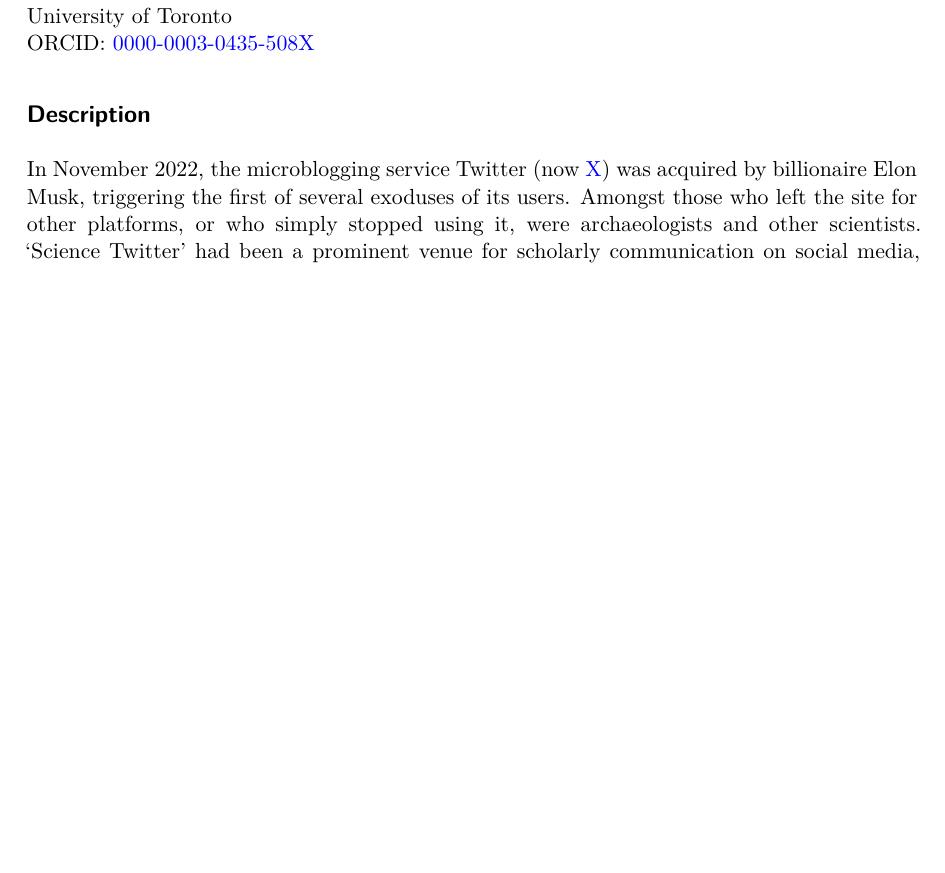
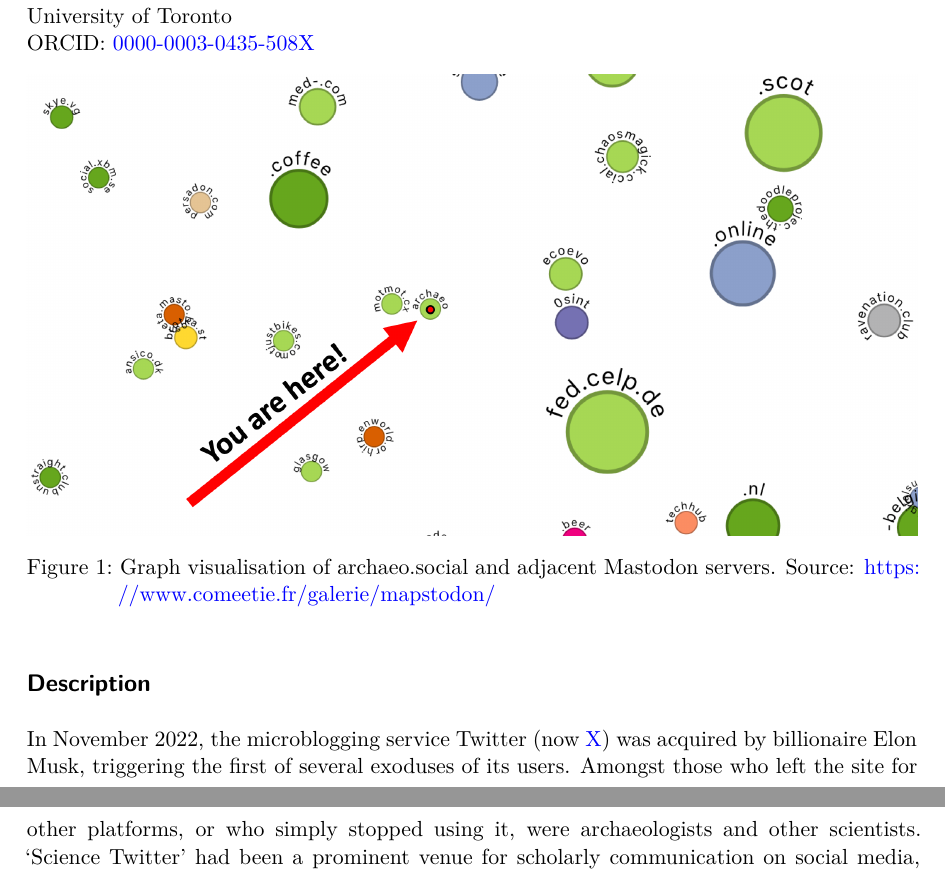
Before and after one commit to archaeo-social/archeofoss23_fediverse, a Quarto document (archeofoss23_fediverse_abstract.qmd): part of page 1 of 2 before the commit and two parts of pages 1 and 2 of 2 after it, the two joined at a grey line, cut so that both start at the same text, the shorter picture padded with empty space. The pictures show the output file archeofoss23_fediverse_abstract.pdf that the author committed with the source.

Commit message:
Add image

```diff
--- a/archeofoss23_fediverse_abstract.qmd
+++ b/archeofoss23_fediverse_abstract.qmd
@@ -17,7 +17,7 @@ Zack Batist <<z.batist@mail.utoronto.ca>>
 University of Toronto
 ORCID: [0000-0003-0435-508X](https://orcid.org/0000-0003-0435-508X)
 
-<!-- TODO: Image -->
+![Graph visualisation of archaeo.social and adjacent Mastodon servers. Source: <https://www.comeetie.fr/galerie/mapstodon/>](archeofoss23_fediverse_abstract_image.png)
 
 ## Description
 
```
Also changed, not shown: archeofoss23_fediverse_abstract.pdf, archeofoss23_fediverse_abstract_image.png (added).
